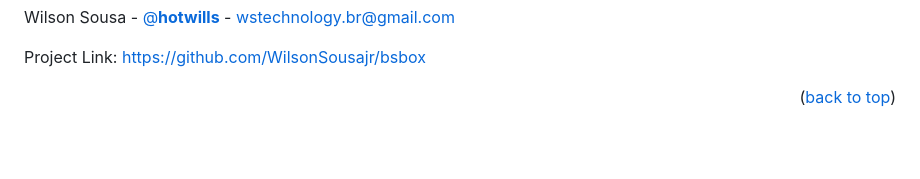
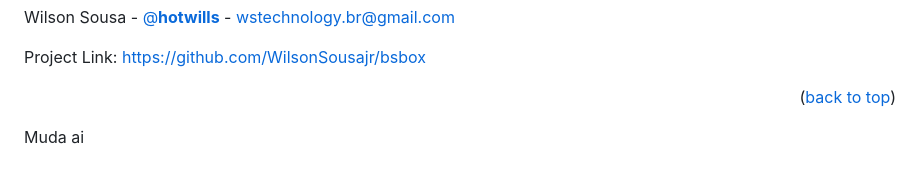
Before and after one commit to WilsonSousajr/bsbox, a Markdown page: readme.md, the part around the change. Drawn GitHub-style; blank space fills up the shorter version.

```diff
--- a/readme.md
+++ b/readme.md
@@ -138,3 +138,5 @@ Project Link: [https://github.com/WilsonSousajr/bsbox](https://github.com/Wilson
 [Django-url]: https://getbootstrap.com
 [Javascript.com]: https://img.shields.io/badge/Javascript-F0DB3F?style=for-the-badge&logo=javascript&logoColor=white
 [Javascript-url]: https://getbootstrap.com
+
+Muda ai
```
